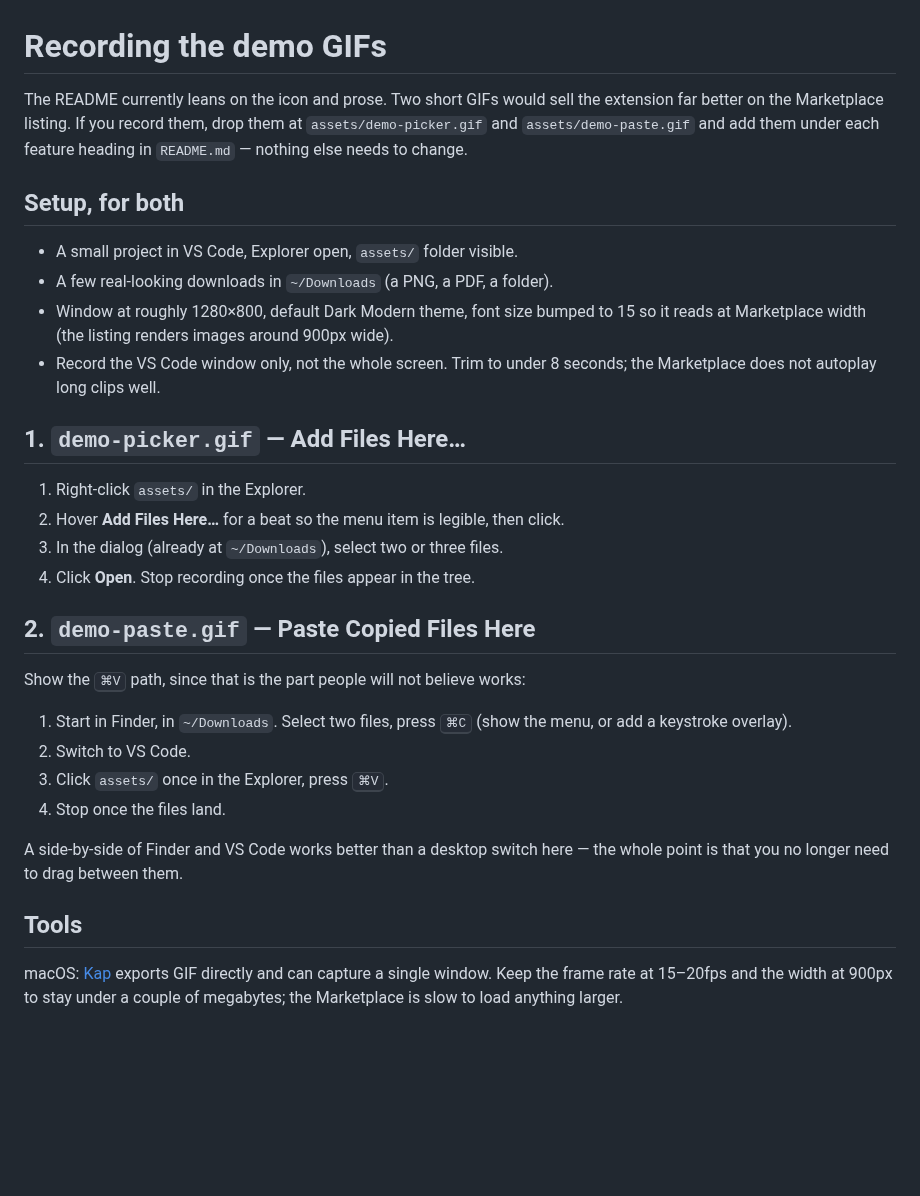
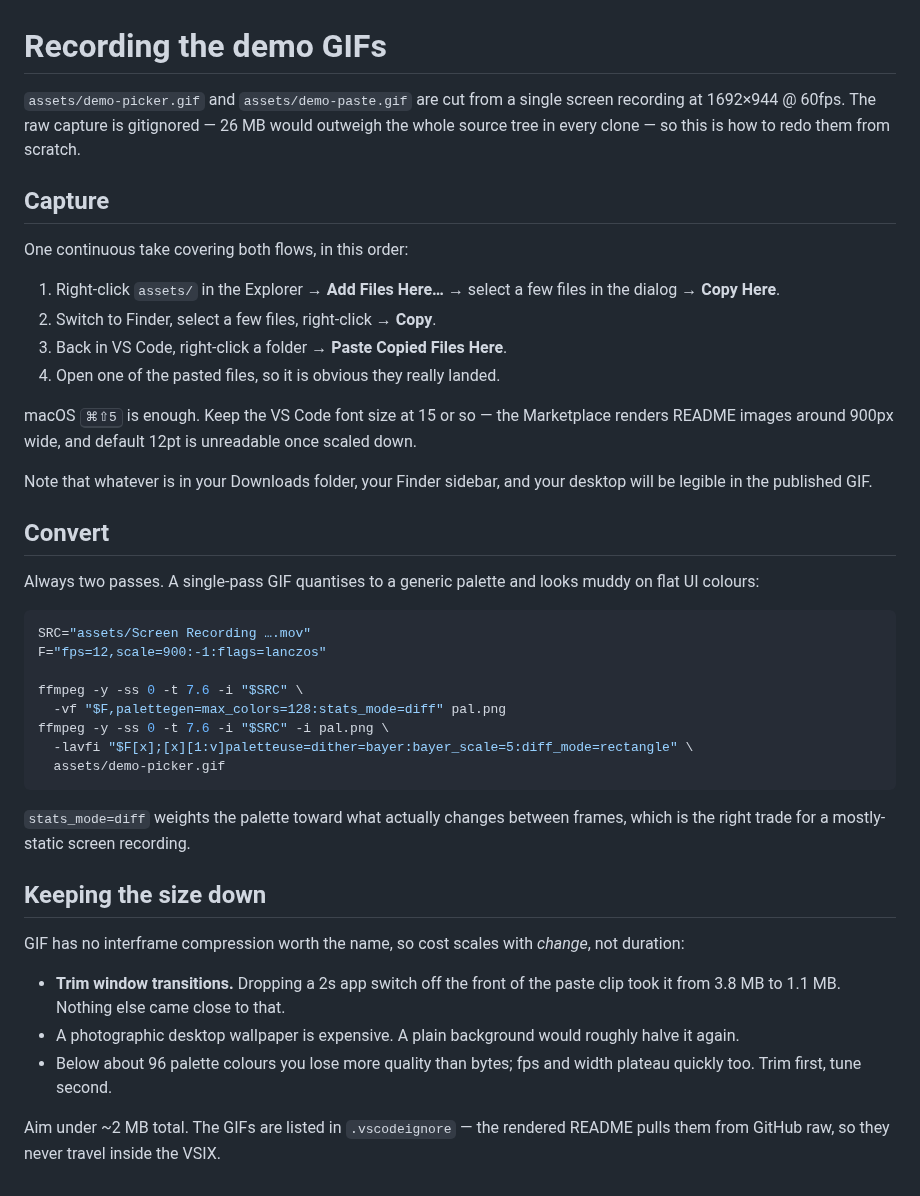
Before and after one commit to TonyDMorris/drop-in, a Markdown page: docs/RECORDING.md, the part around the change. Rendered like a GitHub page; blank space fills up the shorter version.

````diff
--- a/docs/RECORDING.md
+++ b/docs/RECORDING.md
@@ -1,41 +1,53 @@
 # Recording the demo GIFs
 
-The README currently leans on the icon and prose. Two short GIFs would sell the extension far
-better on the Marketplace listing. If you record them, drop them at `assets/demo-picker.gif` and
-`assets/demo-paste.gif` and add them under each feature heading in `README.md` — nothing else
-needs to change.
+`assets/demo-picker.gif` and `assets/demo-paste.gif` are cut from a single screen recording at
+1692×944 @ 60fps. The raw capture is gitignored — 26 MB would outweigh the whole source tree in
+every clone — so this is how to redo them from scratch.
 
-## Setup, for both
+## Capture
 
-- A small project in VS Code, Explorer open, `assets/` folder visible.
-- A few real-looking downloads in `~/Downloads` (a PNG, a PDF, a folder).
-- Window at roughly 1280×800, default Dark Modern theme, font size bumped to 15 so it reads at
-  Marketplace width (the listing renders images around 900px wide).
-- Record the VS Code window only, not the whole screen. Trim to under 8 seconds; the Marketplace
-  does not autoplay long clips well.
+One continuous take covering both flows, in this order:
 
-## 1. `demo-picker.gif` — Add Files Here…
+1. Right-click `assets/` in the Explorer → **Add Files Here…** → select a few files in the
+   dialog → **Copy Here**.
+2. Switch to Finder, select a few files, right-click → **Copy**.
+3. Back in VS Code, right-click a folder → **Paste Copied Files Here**.
+4. Open one of the pasted files, so it is obvious they really landed.
 
-1. Right-click `assets/` in the Explorer.
-2. Hover **Add Files Here…** for a beat so the menu item is legible, then click.
-3. In the dialog (already at `~/Downloads`), select two or three files.
-4. Click **Open**. Stop recording once the files appear in the tree.
+macOS <kbd>⌘⇧5</kbd> is enough. Keep the VS Code font size at 15 or so — the Marketplace renders
+README images around 900px wide, and default 12pt is unreadable once scaled down.
 
-## 2. `demo-paste.gif` — Paste Copied Files Here
+Note that whatever is in your Downloads folder, your Finder sidebar, and your desktop will be
+legible in the published GIF.
 
-Show the <kbd>⌘V</kbd> path, since that is the part people will not believe works:
+## Convert
 
-1. Start in Finder, in `~/Downloads`. Select two files, press <kbd>⌘C</kbd> (show the menu, or add
-   a keystroke overlay).
-2. Switch to VS Code.
-3. Click `assets/` once in the Explorer, press <kbd>⌘V</kbd>.
-4. Stop once the files land.
+Always two passes. A single-pass GIF quantises to a generic palette and looks muddy on flat UI
+colours:
 
-A side-by-side of Finder and VS Code works better than a desktop switch here — the whole point is
-that you no longer need to drag between them.
+```bash
+SRC="assets/Screen Recording ….mov"
+F="fps=12,scale=900:-1:flags=lanczos"
 
-## Tools
+ffmpeg -y -ss 0 -t 7.6 -i "$SRC" \
+  -vf "$F,palettegen=max_colors=128:stats_mode=diff" pal.png
+ffmpeg -y -ss 0 -t 7.6 -i "$SRC" -i pal.png \
+  -lavfi "$F[x];[x][1:v]paletteuse=dither=bayer:bayer_scale=5:diff_mode=rectangle" \
+  assets/demo-picker.gif
+```
 
-macOS: [Kap](https://getkap.co) exports GIF directly and can capture a single window. Keep the
-frame rate at 15–20fps and the width at 900px to stay under a couple of megabytes; the Marketplace
-is slow to load anything larger.
+`stats_mode=diff` weights the palette toward what actually changes between frames, which is the
+right trade for a mostly-static screen recording.
+
+## Keeping the size down
+
+GIF has no interframe compression worth the name, so cost scales with *change*, not duration:
+
+- **Trim window transitions.** Dropping a 2s app switch off the front of the paste clip took it
+  from 3.8 MB to 1.1 MB. Nothing else came close to that.
+- A photographic desktop wallpaper is expensive. A plain background would roughly halve it again.
+- Below about 96 palette colours you lose more quality than bytes; fps and width plateau quickly
+  too. Trim first, tune second.
+
+Aim under ~2 MB total. The GIFs are listed in `.vscodeignore` — the rendered README pulls them
+from GitHub raw, so they never travel inside the VSIX.
````
Also changed, not shown: README.md (+4 -0 lines), assets/demo-picker.gif (added), 3 other files.
